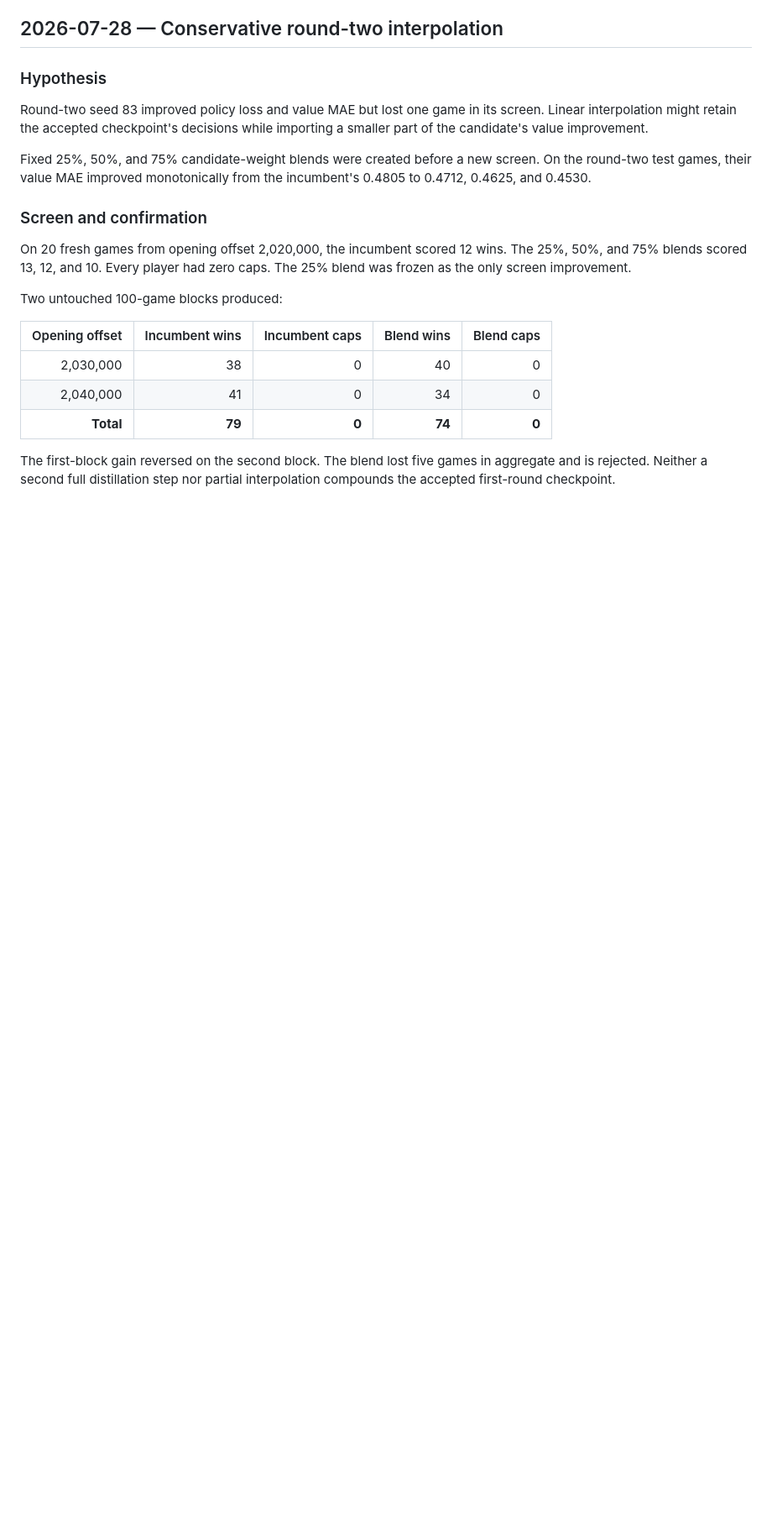
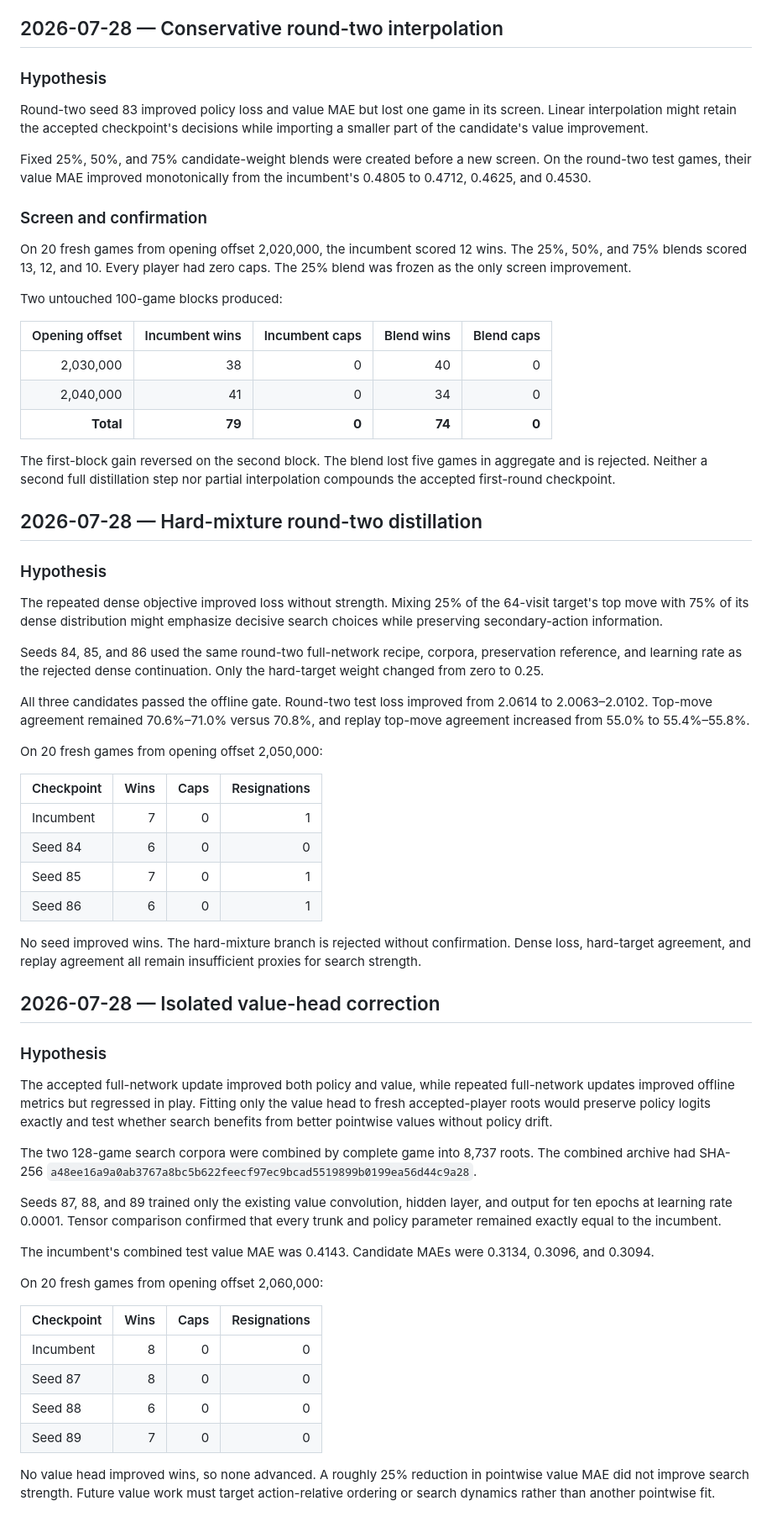
Before and after one commit to millionco/moka, a Markdown page: experiment-log.md, the part around the change. Shown at 84% size. GitHub-like rendering; blank space fills up the shorter version.

Commit message:
Record Moka objective follow-ups

```diff
--- a/experiment-log.md
+++ b/experiment-log.md
@@ -2648,3 +2648,47 @@ Two untouched 100-game blocks produced:
 |      **Total** |         **79** |          **0** |     **74** |      **0** |
 
 The first-block gain reversed on the second block. The blend lost five games in aggregate and is rejected. Neither a second full distillation step nor partial interpolation compounds the accepted first-round checkpoint.
+
+## 2026-07-28 — Hard-mixture round-two distillation
+
+### Hypothesis
+
+The repeated dense objective improved loss without strength. Mixing 25% of the 64-visit target's top move with 75% of its dense distribution might emphasize decisive search choices while preserving secondary-action information.
+
+Seeds 84, 85, and 86 used the same round-two full-network recipe, corpora, preservation reference, and learning rate as the rejected dense continuation. Only the hard-target weight changed from zero to 0.25.
+
+All three candidates passed the offline gate. Round-two test loss improved from 2.0614 to 2.0063–2.0102. Top-move agreement remained 70.6%–71.0% versus 70.8%, and replay top-move agreement increased from 55.0% to 55.4%–55.8%.
+
+On 20 fresh games from opening offset 2,050,000:
+
+| Checkpoint | Wins | Caps | Resignations |
+| ---------- | ---: | ---: | -----------: |
+| Incumbent  |    7 |    0 |            1 |
+| Seed 84    |    6 |    0 |            0 |
+| Seed 85    |    7 |    0 |            1 |
+| Seed 86    |    6 |    0 |            1 |
+
+No seed improved wins. The hard-mixture branch is rejected without confirmation. Dense loss, hard-target agreement, and replay agreement all remain insufficient proxies for search strength.
+
+## 2026-07-28 — Isolated value-head correction
+
+### Hypothesis
+
+The accepted full-network update improved both policy and value, while repeated full-network updates improved offline metrics but regressed in play. Fitting only the value head to fresh accepted-player roots would preserve policy logits exactly and test whether search benefits from better pointwise values without policy drift.
+
+The two 128-game search corpora were combined by complete game into 8,737 roots. The combined archive had SHA-256 `a48ee16a9a0ab3767a8bc5b622feecf97ec9bcad5519899b0199ea56d44c9a28`.
+
+Seeds 87, 88, and 89 trained only the existing value convolution, hidden layer, and output for ten epochs at learning rate 0.0001. Tensor comparison confirmed that every trunk and policy parameter remained exactly equal to the incumbent.
+
+The incumbent's combined test value MAE was 0.4143. Candidate MAEs were 0.3134, 0.3096, and 0.3094.
+
+On 20 fresh games from opening offset 2,060,000:
+
+| Checkpoint | Wins | Caps | Resignations |
+| ---------- | ---: | ---: | -----------: |
+| Incumbent  |    8 |    0 |            0 |
+| Seed 87    |    8 |    0 |            0 |
+| Seed 88    |    6 |    0 |            0 |
+| Seed 89    |    7 |    0 |            0 |
+
+No value head improved wins, so none advanced. A roughly 25% reduction in pointwise value MAE did not improve search strength. Future value work must target action-relative ordering or search dynamics rather than another pointwise fit.
```
